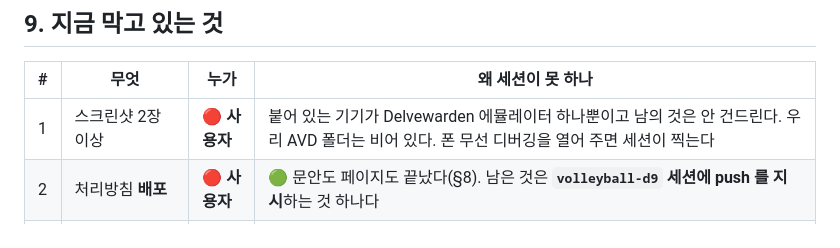
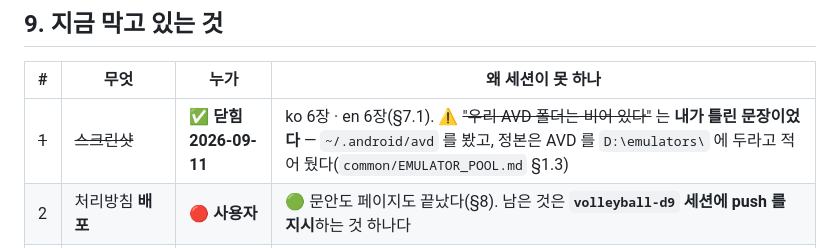
Before and after one commit to sonwheesung/Bookmind, a Markdown page: docs/STORE_LISTING.md, the part around the change. Drawn GitHub-style.

Commit message:
260911 :: [문서] STORE_LISTING §9 1번 행이 낡아 있었다 — 스크린샷은 이미 닫혔다
§7 은 갱신했는데 §9 의 같은 사실을 안 고쳤다. 한 사실이 두 곳에 적혀 있으면
대조 대상은 둘 다여야 한다는 것을 check:docs 축을 만들며 적어 뒀는데,
이번 것은 개수가 아니라 상태라 그 가드에 안 걸린다.

Co-Authored-By: Claude Opus 5 (1M context) <noreply@anthropic.com>
Claude-Session: https://claude.ai/code/session_01LTjxgrpw45LoLGZjYTbSvw

```diff
--- a/docs/STORE_LISTING.md
+++ b/docs/STORE_LISTING.md
@@ -385,7 +385,7 @@ AI 고지에 쓸 문안은 이미 `docs/AI_SYSTEM.md` §2.1 에 확정돼 있다
 
 | # | 무엇 | 누가 | 왜 세션이 못 하나 |
 |---|---|---|---|
-| 1 | 스크린샷 2장 이상 | 🔴 **사용자** | 붙어 있는 기기가 Delvewarden 에뮬레이터 하나뿐이고 남의 것은 안 건드린다. 우리 AVD 폴더는 비어 있다. 폰 무선 디버깅을 열어 주면 세션이 찍는다 |
+| ~~1~~ | ~~스크린샷~~ | ✅ **닫힘 2026-09-11** | ko 6장 · en 6장(§7.1). ⚠ ~~"우리 AVD 폴더는 비어 있다"~~ 는 **내가 틀린 문장이었다** — `~/.android/avd` 를 봤고, 정본은 AVD 를 `D:\emulators\` 에 두라고 적어 뒀다(`common/EMULATOR_POOL.md` §1.3) |
 | 2 | 처리방침 **배포** | 🔴 **사용자** | 🟢 문안도 페이지도 끝났다(§8). 남은 것은 **`volleyball-d9` 세션에 push 를 지시**하는 것 하나다 |
 | 3 | 콘텐츠 등급 IARC 설문 | 🔴 **사용자** | 제출 버튼은 사람이 누른다(`common/PLAY_CONSOLE_STATUS.md` §3) |
 | 4 | 앱 설정 11항목 저장 | 🔴 **사용자** | 같은 규칙. 관리형 게시가 꺼져 있으면 폼 저장이 곧 게시다 |
```
